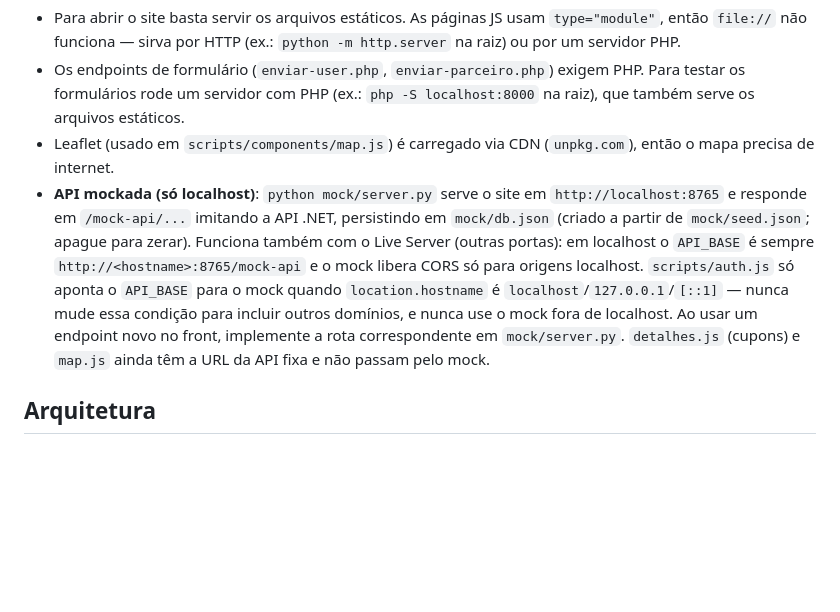
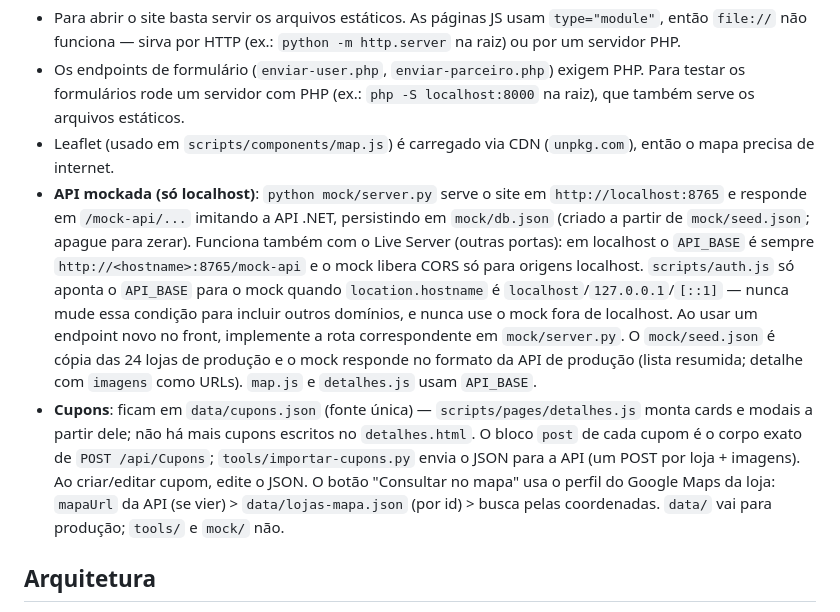
Before and after one commit to LymoriaStudio/vegas-vantagens, a Markdown page: CLAUDE.md, the part around the change. Drawn GitHub-style; blank space fills up the shorter version.

```diff
--- a/CLAUDE.md
+++ b/CLAUDE.md
@@ -13,7 +13,8 @@ Não há `package.json`, build, linter ou testes (`scripts/testes/` está vazio)
 - Para abrir o site basta servir os arquivos estáticos. As páginas JS usam `type="module"`, então `file://` não funciona — sirva por HTTP (ex.: `python -m http.server` na raiz) ou por um servidor PHP.
 - Os endpoints de formulário (`enviar-user.php`, `enviar-parceiro.php`) exigem PHP. Para testar os formulários rode um servidor com PHP (ex.: `php -S localhost:8000` na raiz), que também serve os arquivos estáticos.
 - Leaflet (usado em `scripts/components/map.js`) é carregado via CDN (`unpkg.com`), então o mapa precisa de internet.
-- **API mockada (só localhost)**: `python mock/server.py` serve o site em `http://localhost:8765` e responde em `/mock-api/...` imitando a API .NET, persistindo em `mock/db.json` (criado a partir de `mock/seed.json`; apague para zerar). Funciona também com o Live Server (outras portas): em localhost o `API_BASE` é sempre `http://<hostname>:8765/mock-api` e o mock libera CORS só para origens localhost. `scripts/auth.js` só aponta o `API_BASE` para o mock quando `location.hostname` é `localhost`/`127.0.0.1`/`[::1]` — nunca mude essa condição para incluir outros domínios, e nunca use o mock fora de localhost. Ao usar um endpoint novo no front, implemente a rota correspondente em `mock/server.py`. `detalhes.js` (cupons) e `map.js` ainda têm a URL da API fixa e não passam pelo mock.
+- **API mockada (só localhost)**: `python mock/server.py` serve o site em `http://localhost:8765` e responde em `/mock-api/...` imitando a API .NET, persistindo em `mock/db.json` (criado a partir de `mock/seed.json`; apague para zerar). Funciona também com o Live Server (outras portas): em localhost o `API_BASE` é sempre `http://<hostname>:8765/mock-api` e o mock libera CORS só para origens localhost. `scripts/auth.js` só aponta o `API_BASE` para o mock quando `location.hostname` é `localhost`/`127.0.0.1`/`[::1]` — nunca mude essa condição para incluir outros domínios, e nunca use o mock fora de localhost. Ao usar um endpoint novo no front, implemente a rota correspondente em `mock/server.py`. O `mock/seed.json` é cópia das 24 lojas de produção e o mock responde no formato da API de produção (lista resumida; detalhe com `imagens` como URLs). `map.js` e `detalhes.js` usam `API_BASE`.
+- **Cupons**: ficam em `data/cupons.json` (fonte única) — `scripts/pages/detalhes.js` monta cards e modais a partir dele; não há mais cupons escritos no `detalhes.html`. O bloco `post` de cada cupom é o corpo exato de `POST /api/Cupons`; `tools/importar-cupons.py` envia o JSON para a API (um POST por loja + imagens). Ao criar/editar cupom, edite o JSON. O botão "Consultar no mapa" usa o perfil do Google Maps da loja: `mapaUrl` da API (se vier) > `data/lojas-mapa.json` (por id) > busca pelas coordenadas. `data/` vai para produção; `tools/` e `mock/` não.
 
 ## Arquitetura
 
```
Also changed, not shown: README.md (+34 -4 lines).
